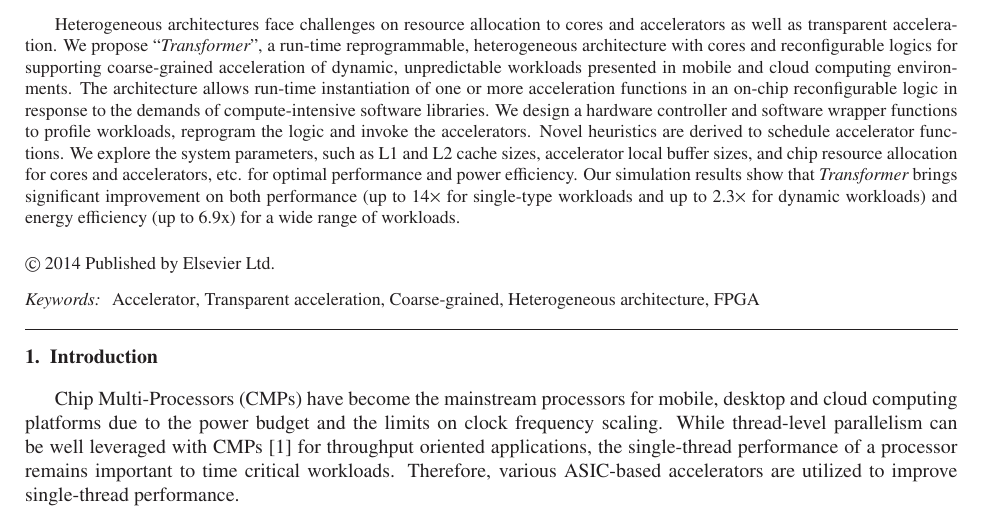
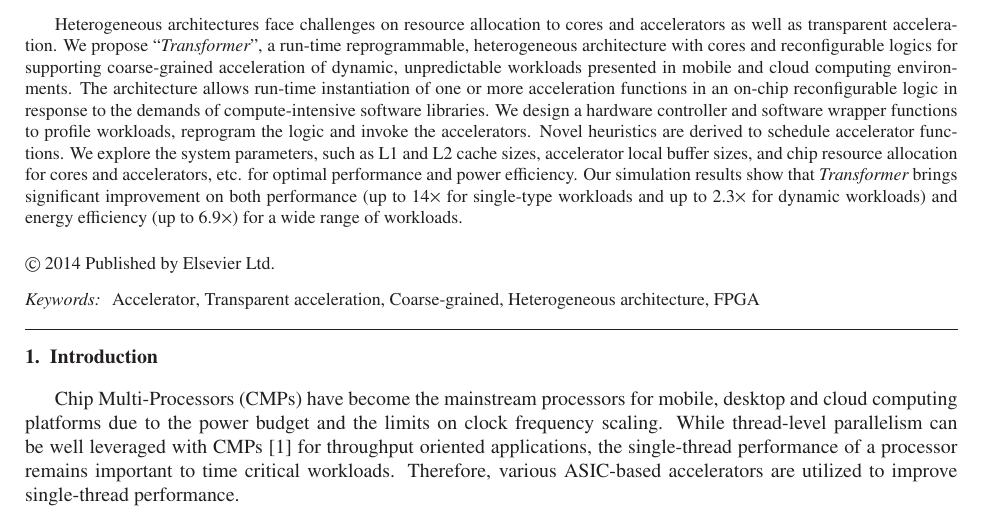
Before and after one commit to Peilong/transformer, a LaTeX paper (elsevier14.tex, which reads abstract.tex): part of page 1 of 22, cut so that both start at the same text. Compiled offline with LaTeX, dvips and Ghostscript.

Commit message:
minor change on abstract: x --> \times

```diff
--- a/abstract.tex
+++ b/abstract.tex
@@ -16,7 +16,7 @@ allocation for cores and accelerators, etc. for optimal performance
 and power efficiency. Our simulation results show
 that {\em Transformer} brings significant improvement on both performance
 (up to 14$\times$ for single-type workloads and up to 2.3$\times$ for dynamic
-workloads) and energy efficiency (up to 6.9x) for a wide range of
+workloads) and energy efficiency (up to 6.9$\times$) for a wide range of
 workloads.
 
 \end{abstract}
```
